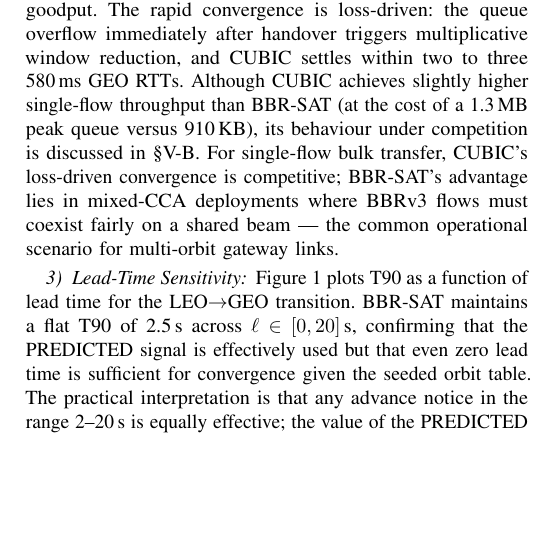
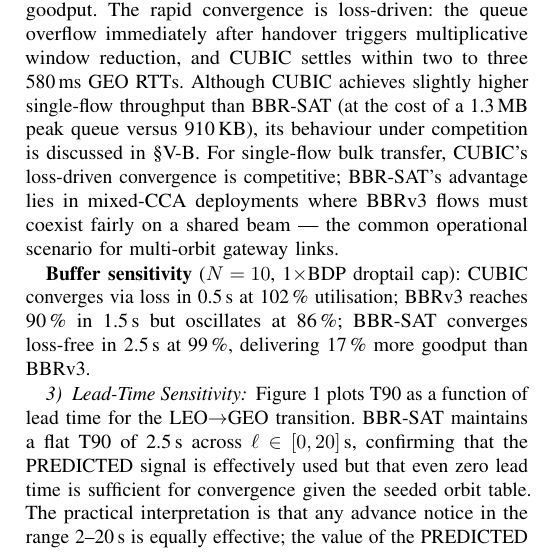
Before and after one commit to rajatbhambani/TCP-SAT, a LaTeX paper (paper/paper.tex): part of one column of page 4 of 6, cut so that both start at the same text, the shorter picture padded with empty space. Compiled offline with pdfLaTeX.

Commit message:
Incorporate Opus Review #8: promote buffer sensitivity to primary result
- §V-A: add 4-line "Buffer sensitivity" paragraph after the CUBIC result,
  reporting all three baselines under 1×BDP droptail cap (N=10 runs):
  CUBIC 0.5 s / 102%, BBRv3 1.5 s / 86% (oscillatory loss), BBR-SAT
  2.5 s / 99% loss-free (+17% goodput over BBRv3). This promotes the
  bounded-buffer data from a §VI footnote to a primary §V finding.

- §VI Limitations: remove the now-redundant "Buffer model" bullet.

- Paper remains 6 pages. PDF and docx rebuilt.

Co-Authored-By: Claude Sonnet 4.6 <noreply@anthropic.com>

```diff
--- a/paper/paper.tex
+++ b/paper/paper.tex
@@ -455,6 +455,11 @@ competitive; BBR-SAT's advantage lies in mixed-CCA deployments where
 BBRv3 flows must coexist fairly on a shared beam --- the common
 operational scenario for multi-orbit gateway links.
 
+\textbf{Buffer sensitivity} ($N=10$, 1$\times$BDP droptail cap):
+CUBIC converges via loss in 0.5\,s at 102\,\% utilisation; BBRv3
+reaches 90\,\% in 1.5\,s but oscillates at 86\,\%; BBR-SAT converges
+loss-free in 2.5\,s at 99\,\%, delivering 17\,\% more goodput than BBRv3.
+
 \begin{table}[t]
 \centering
 \caption{LEO$\to$GEO, $T_\mathrm{HO}=30$\,s, $\ell=0$, no loss}
```
Also changed, not shown: opus_reviews/Opus_Review_8_Paper_Draft.md (added, +1 -0 lines), paper/paper.pdf, paper/paper.tex (5 more changed lines), 1 other file.
